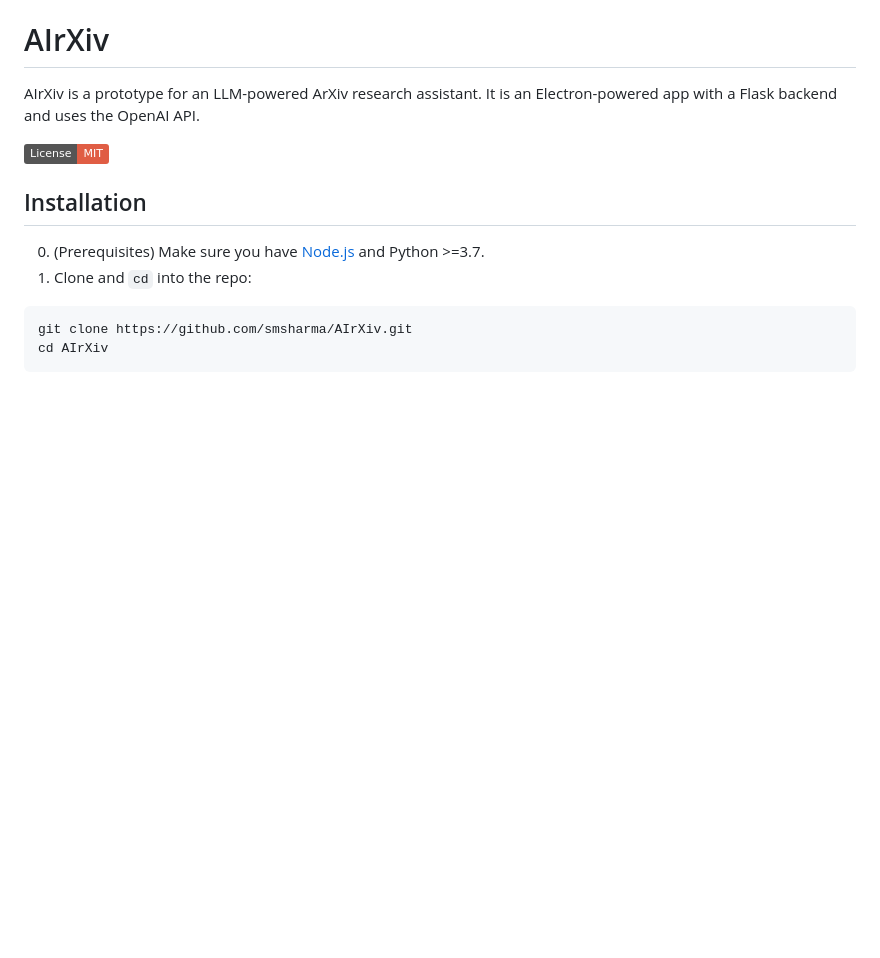
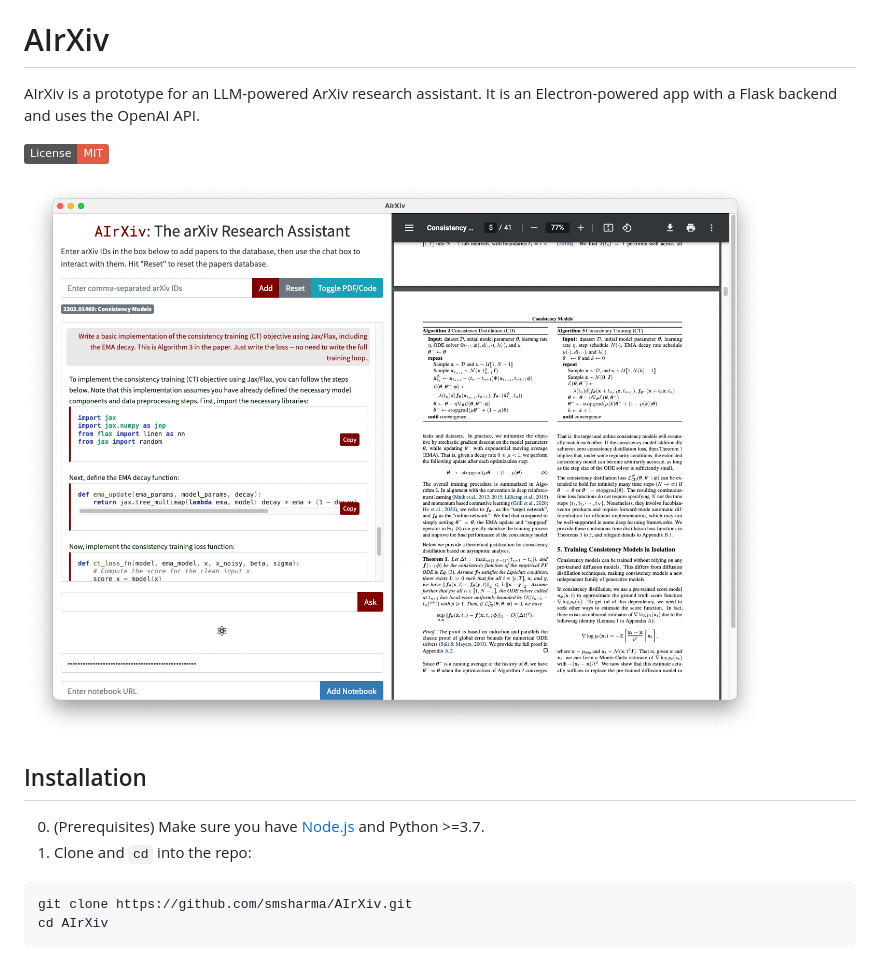
Before and after one commit to smsharma/AIrXiv, a Markdown page: README.md, the part around the change. Rendered like a GitHub page; pictures changed too: static/screenshot.png (added); badges without logos; blank space fills up the shorter version.

Commit message:
Added a screenshot

```diff
--- a/README.md
+++ b/README.md
@@ -3,6 +3,8 @@
 AIrXiv is a prototype for an LLM-powered ArXiv research assistant. It is an Electron-powered app with a Flask backend and uses the OpenAI API.
 
 [![License: MIT](https://img.shields.io/badge/License-MIT-red.svg)](https://opensource.org/licenses/MIT)
+
+![Screenshot.](static/screenshot.png)
 
 ## Installation
 
```
